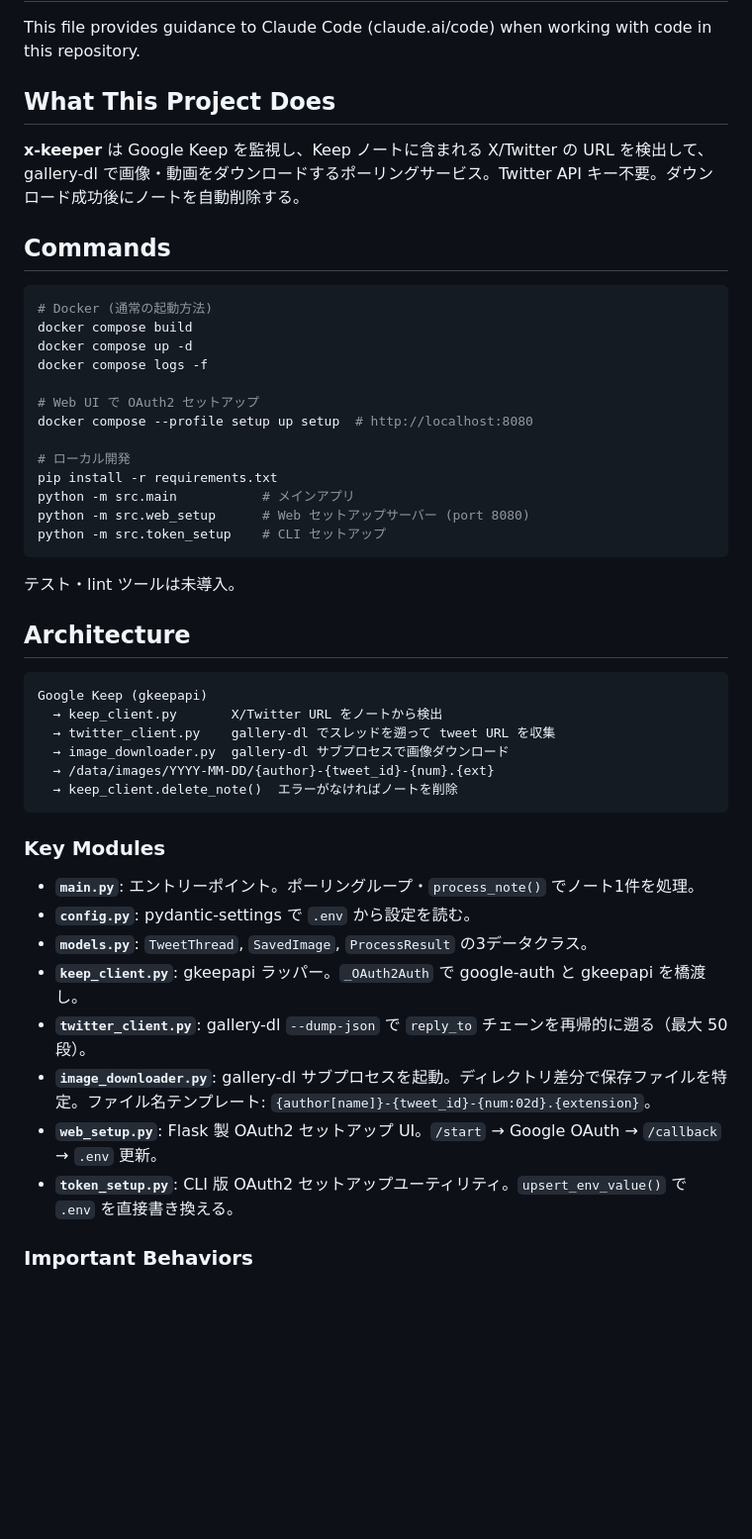
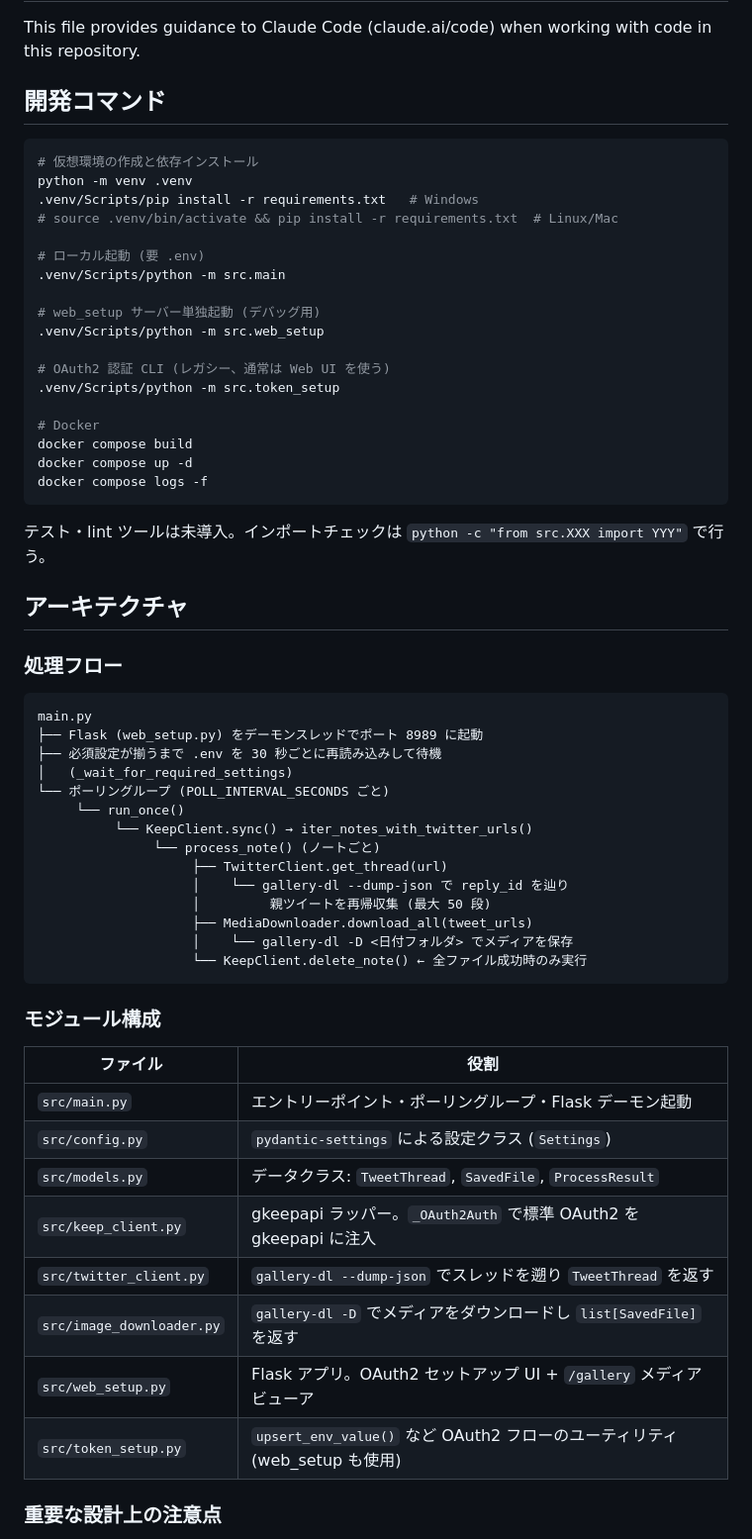
Before and after one commit to solidlime/x-keeper, a Markdown page: CLAUDE.md, the part around one of its changes. Shown at 99% size. Rendered like a GitHub page; blank space fills up the shorter version.

Commit message:
docs: CLAUDE.md を追加・更新 (アーキテクチャ・開発コマンド)
Co-Authored-By: Claude Sonnet 4.6 <noreply@anthropic.com>

````diff
--- a/CLAUDE.md
+++ b/CLAUDE.md
@@ -2,51 +2,64 @@
 
 This file provides guidance to Claude Code (claude.ai/code) when working with code in this repository.
 
-## What This Project Does
-
-**x-keeper** は Google Keep を監視し、Keep ノートに含まれる X/Twitter の URL を検出して、gallery-dl で画像・動画をダウンロードするポーリングサービス。Twitter API キー不要。ダウンロード成功後にノートを自動削除する。
-
-## Commands
+## 開発コマンド
 
 ```bash
-# Docker (通常の起動方法)
+# 仮想環境の作成と依存インストール
+python -m venv .venv
+.venv/Scripts/pip install -r requirements.txt   # Windows
+# source .venv/bin/activate && pip install -r requirements.txt  # Linux/Mac
+
+# ローカル起動 (要 .env)
+.venv/Scripts/python -m src.main
+
+# web_setup サーバー単独起動 (デバッグ用)
+.venv/Scripts/python -m src.web_setup
+
+# OAuth2 認証 CLI (レガシー、通常は Web UI を使う)
+.venv/Scripts/python -m src.token_setup
+
+# Docker
 docker compose build
 docker compose up -d
 docker compose logs -f
-
-# Web UI で OAuth2 セットアップ
-docker compose --profile setup up setup  # http://localhost:8080
-
-# ローカル開発
-pip install -r requirements.txt
-python -m src.main           # メインアプリ
-python -m src.web_setup      # Web セットアップサーバー (port 8080)
-python -m src.token_setup    # CLI セットアップ
 ```
 
-テスト・lint ツールは未導入。
+テスト・lint ツールは未導入。インポートチェックは `python -c "from src.XXX import YYY"` で行う。
 
-## Architecture
+## アーキテクチャ
+
+### 処理フロー
 
 ```
-Google Keep (gkeepapi)
-  → keep_client.py       X/Twitter URL をノートから検出
-  → twitter_client.py    gallery-dl でスレッドを遡って tweet URL を収集
-  → image_downloader.py  gallery-dl サブプロセスで画像ダウンロード
-  → /data/images/YYYY-MM-DD/{author}-{tweet_id}-{num}.{ext}
-  → keep_client.delete_note()  エラーがなければノートを削除
+main.py
+├── Flask (web_setup.py) をデーモンスレッドでポート 8989 に起動
+├── 必須設定が揃うまで .env を 30 秒ごとに再読み込みして待機
+│   (_wait_for_required_settings)
+└── ポーリングループ (POLL_INTERVAL_SECONDS ごと)
+     └── run_once()
+          └── KeepClient.sync() → iter_notes_with_twitter_urls()
+               └── process_note() (ノートごと)
+                    ├── TwitterClient.get_thread(url)
+                    │    └── gallery-dl --dump-json で reply_id を辿り
+                    │         親ツイートを再帰収集 (最大 50 段)
+                    ├── MediaDownloader.download_all(tweet_urls)
+                    │    └── gallery-dl -D <日付フォルダ> でメディアを保存
+                    └── KeepClient.delete_note() ← 全ファイル成功時のみ実行
 ```
 
-### Key Modules
+### モジュール構成
 
-- **`main.py`**: エントリーポイント。ポーリングループ・`process_note()` でノート1件を処理。
-- **`config.py`**: pydantic-settings で `.env` から設定を読む。
-- **`models.py`**: `TweetThread`, `SavedImage`, `ProcessResult` の3データクラス。
-- **`keep_client.py`**: gkeepapi ラッパー。`_OAuth2Auth` で google-auth と gkeepapi を橋渡し。
-- **`twitter_client.py`**: gallery-dl `--dump-json` で `reply_to` チェーンを再帰的に遡る（最大 50 段）。
-- **`image_downloader.py`**: gallery-dl サブプロセスを起動。ディレクトリ差分で保存ファイルを特定。ファイル名テンプレート: `{author[name]}-{tweet_id}-{num:02d}.{extension}`。
-- **`web_setup.py`**: Flask 製 OAuth2 セットアップ UI。`/start` → Google OAuth → `/callback` → `.env` 更新。
-- **`token_setup.py`**: CLI 版 OAuth2 セットアップユーティリティ。`upsert_env_value()` で `.env` を直接書き換える。
+| ファイル | 役割 |
+|---|---|
+| `src/main.py` | エントリーポイント・ポーリングループ・Flask デーモン起動 |
+| `src/config.py` | `pydantic-settings` による設定クラス (`Settings`) |
+| `src/models.py` | データクラス: `TweetThread`, `SavedFile`, `ProcessResult` |
+| `src/keep_client.py` | gkeepapi ラッパー。`_OAuth2Auth` で標準 OAuth2 を gkeepapi に注入 |
+| `src/twitter_client.py` | `gallery-dl --dump-json` でスレッドを遡り `TweetThread` を返す |
+| `src/image_downloader.py` | `gallery-dl -D` でメディアをダウンロードし `list[SavedFile]` を返す |
+| `src/web_setup.py` | Flask アプリ。OAuth2 セットアップ UI + `/gallery` メディアビューア |
+| `src/token_setup.py` | `upsert_env_value()` など OAuth2 フローのユーティリティ (web_setup も使用) |
 
-### Important Behaviors
+### 重要な設計上の注意点
 
````
Also changed, not shown: other parts of CLAUDE.md (+34 -4 lines).
